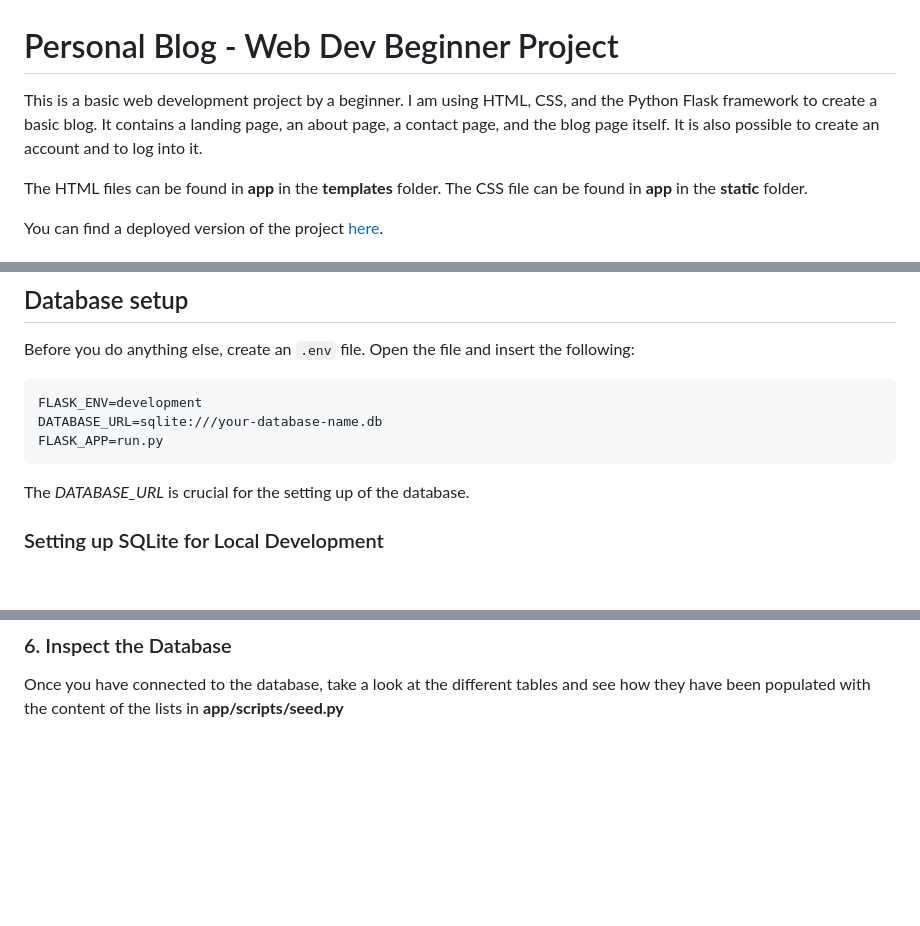
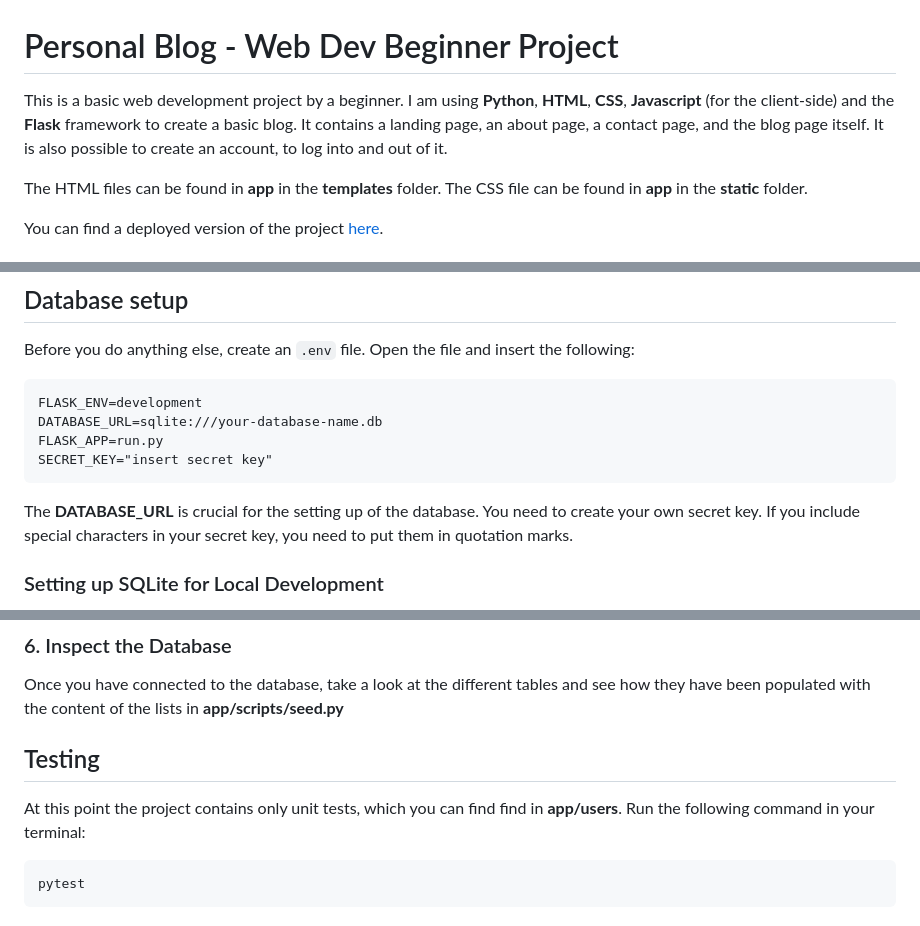
Before and after one commit to Till1983/flask-blog-project, a Markdown page: README.md, 3 parts joined by grey strips. Rendered like a GitHub page; blank space fills up the shorter version.

Commit message:
update description, env file, testing

````diff
--- a/README.md
+++ b/README.md
@@ -1,7 +1,7 @@
 # Personal Blog - Web Dev Beginner Project
 
-This is a basic web development project by a beginner. I am using HTML, CSS, and the Python Flask framework to create a basic blog.
-It contains a landing page, an about page, a contact page, and the blog page itself. It is also possible to create an account and to log into it.
+This is a basic web development project by a beginner. I am using **Python**, **HTML**, **CSS**, **Javascript** (for the client-side) and the **Flask** framework to create a basic blog.
+It contains a landing page, an about page, a contact page, and the blog page itself. It is also possible to create an account, to log into and out of it.
 
 The HTML files can be found in **app** in the **templates** folder.
 The CSS file can be found in **app** in the **static** folder.
@@ -58,8 +58,10 @@ Before you do anything else, create an `.env` file. Open the file and insert the
 FLASK_ENV=development
 DATABASE_URL=sqlite:///your-database-name.db
 FLASK_APP=run.py
+SECRET_KEY="insert secret key"
 ```
-The *DATABASE_URL* is crucial for the setting up of the database.
+The **DATABASE_URL** is crucial for the setting up of the database. You need to create your own secret key.
+If you include special characters in your secret key, you need to put them in quotation marks.
 
 ### Setting up SQLite for Local Development
 
@@ -113,3 +115,9 @@ You can connect to your SQLite database using various tools such as Beekeeper St
 
 ### 6. Inspect the Database
 Once you have connected to the database, take a look at the different tables and see how they have been populated with the content of the lists in **app/scripts/seed.py**
+
+## Testing
+At this point the project contains only unit tests, which you can find find in **app/users**. Run the following command in your terminal:
+```
+pytest
+```
````
